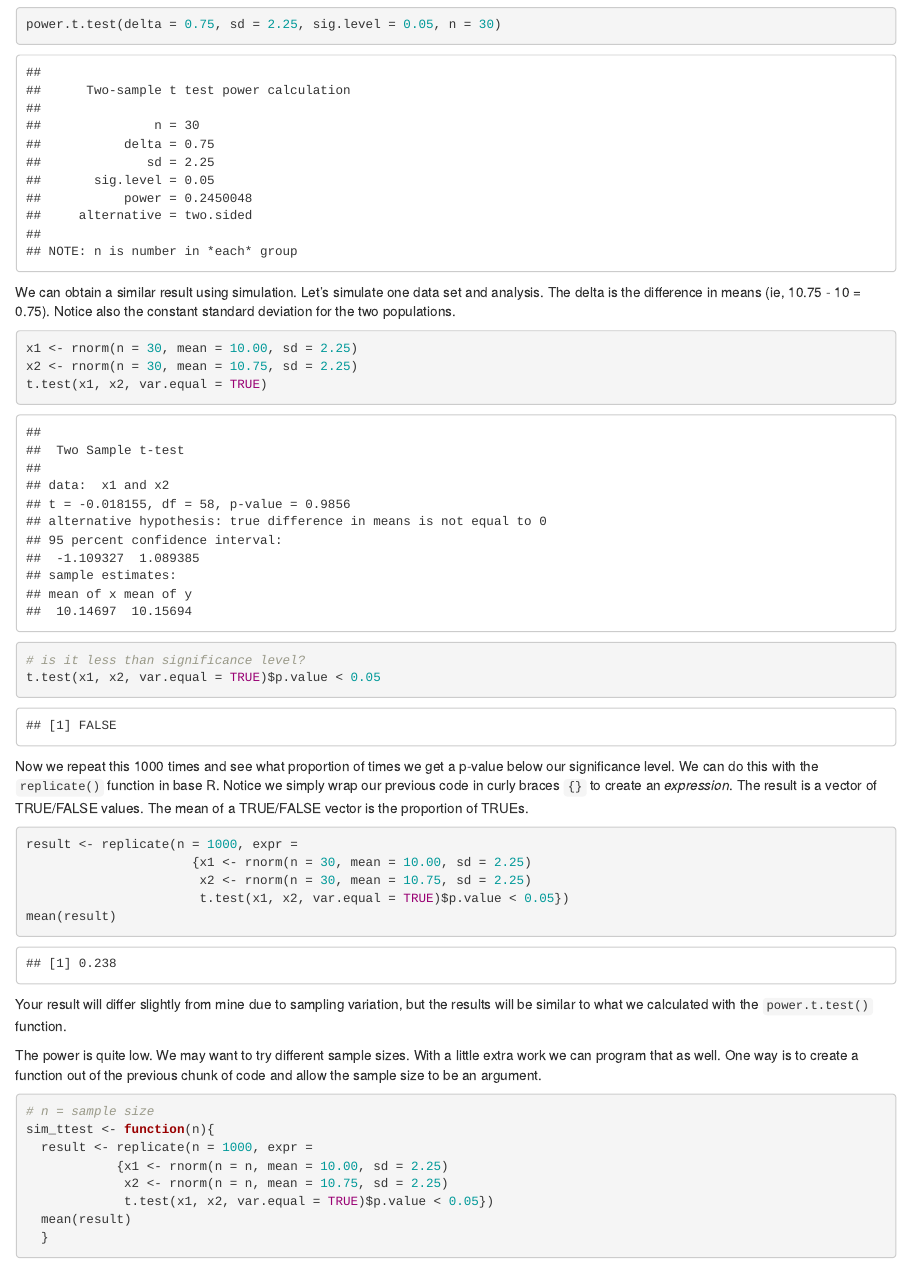
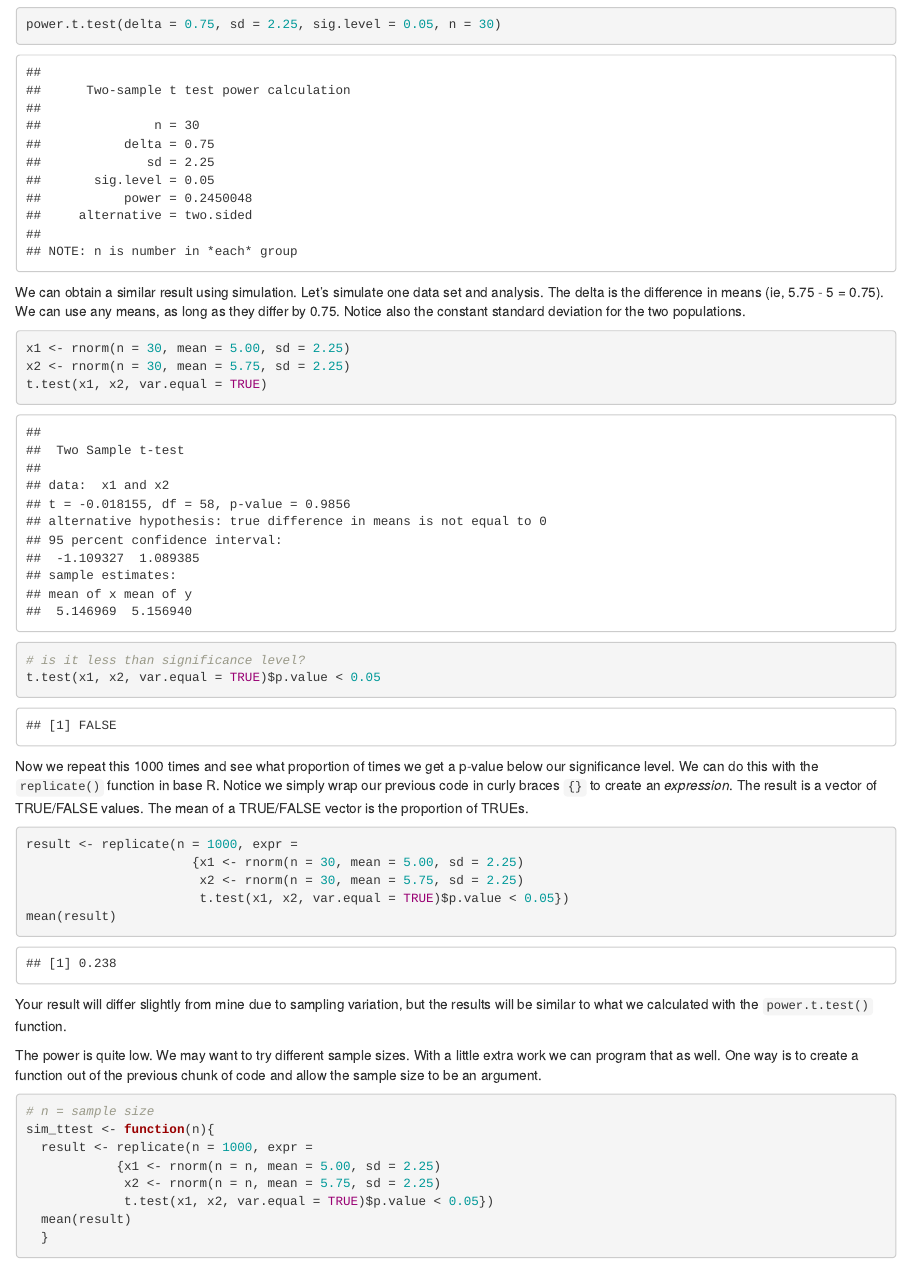
Before and after one commit to clayford/PaSSA, an R Markdown document (PaSSA.Rmd): the page in a window 1100 px wide, from 10300 px down. Rendered offline with R 4.5, knitr and Pandoc, with nearby package versions; code that draws random numbers runs with fixed seeds of ours.

Commit message:
update means in t-test sim

````diff
--- a/PaSSA.Rmd
+++ b/PaSSA.Rmd
@@ -344,11 +344,11 @@ This requires some knowledge of programming as well as statistics. Here's a quic
 power.t.test(delta = 0.75, sd = 2.25, sig.level = 0.05, n = 30)
 ```
 
-We can obtain a similar result using simulation. Let's simulate one data set and analysis. The delta is the difference in means (ie, 10.75 - 10 = 0.75). Notice also the constant standard deviation for the two populations.
+We can obtain a similar result using simulation. Let's simulate one data set and analysis. The delta is the difference in means (ie, 5.75 - 5 = 0.75). We can use any means, as long as they differ by 0.75. Notice also the constant standard deviation for the two populations.
 
 ```{r}
-x1 <- rnorm(n = 30, mean = 10.00, sd = 2.25)
-x2 <- rnorm(n = 30, mean = 10.75, sd = 2.25)
+x1 <- rnorm(n = 30, mean = 5.00, sd = 2.25)
+x2 <- rnorm(n = 30, mean = 5.75, sd = 2.25)
 t.test(x1, x2, var.equal = TRUE)
 # is it less than significance level?
 t.test(x1, x2, var.equal = TRUE)$p.value < 0.05
@@ -358,8 +358,8 @@ Now we repeat this 1000 times and see what proportion of times we get a p-value
 
 ```{r}
 result <- replicate(n = 1000, expr =
-                      {x1 <- rnorm(n = 30, mean = 10.00, sd = 2.25)
-                       x2 <- rnorm(n = 30, mean = 10.75, sd = 2.25)
+                      {x1 <- rnorm(n = 30, mean = 5.00, sd = 2.25)
+                       x2 <- rnorm(n = 30, mean = 5.75, sd = 2.25)
                        t.test(x1, x2, var.equal = TRUE)$p.value < 0.05})
 mean(result)
 ```
@@ -372,8 +372,8 @@ The power is quite low. We may want to try different sample sizes. With a little
 # n = sample size
 sim_ttest <- function(n){
   result <- replicate(n = 1000, expr =
-            {x1 <- rnorm(n = n, mean = 10.00, sd = 2.25)
-             x2 <- rnorm(n = n, mean = 10.75, sd = 2.25)
+            {x1 <- rnorm(n = n, mean = 5.00, sd = 2.25)
+             x2 <- rnorm(n = n, mean = 5.75, sd = 2.25)
              t.test(x1, x2, var.equal = TRUE)$p.value < 0.05})
   mean(result)
   }
````
